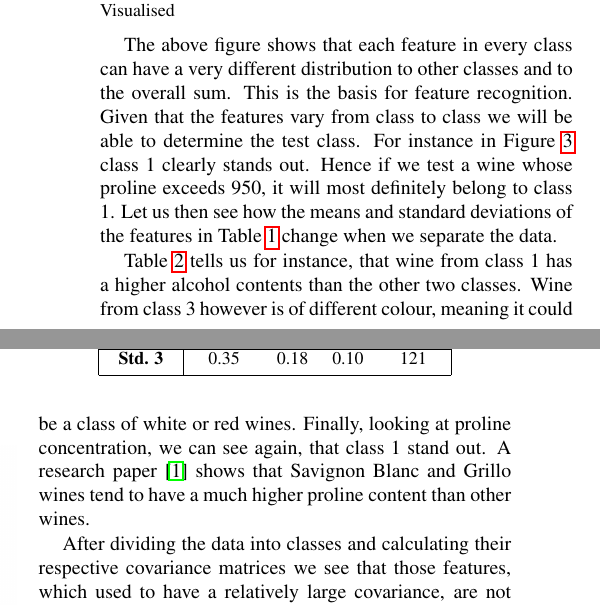
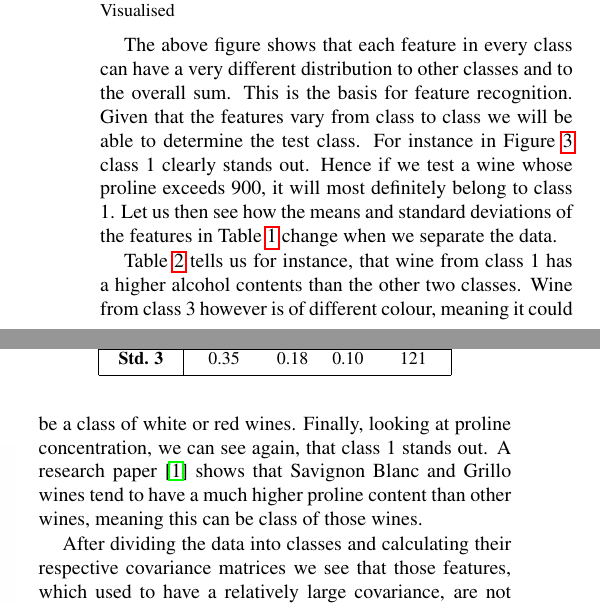
Before and after one commit to JHertz5/PatRec2, a LaTeX paper (Report/Report.tex): two parts of the columns of page 2 of 3, joined at a grey line, cut so that both start at the same text. Compiled offline with pdfLaTeX.

Commit message:
repin' 5

```diff
--- a/Report/Report.tex
+++ b/Report/Report.tex
@@ -129,7 +129,7 @@ Highest positive covariance is observed for features 6 and 7 (total phenols and
 \caption{PDF of Proline for Class 1 (blue), 2 (red) and 3 (green) Visualised \label{fig:DistProline_Idv}}
 \end{figure}
 
-The above figure shows that each feature in every class can have a very different distribution to other classes and to the overall sum. This is the basis for feature recognition. Given that the features vary from class to class we will be able to determine the test class. For instance in Figure \ref{fig:DistProline_Idv} class 1 clearly stands out. Hence if we test a wine whose proline exceeds 950, it will most definitely belong to class 1. Let us then see how the means and standard deviations of the features in Table \ref{tab:statAll} change when we separate the data.
+The above figure shows that each feature in every class can have a very different distribution to other classes and to the overall sum. This is the basis for feature recognition. Given that the features vary from class to class we will be able to determine the test class. For instance in Figure \ref{fig:DistProline_Idv} class 1 clearly stands out. Hence if we test a wine whose proline exceeds 900, it will most definitely belong to class 1. Let us then see how the means and standard deviations of the features in Table \ref{tab:statAll} change when we separate the data.
 
 \begin{table}
 \caption{Sample Means and Standard Dev. for each Class \label{tab:statCla}}
@@ -156,7 +156,7 @@ The above figure shows that each feature in every class can have a very differen
 \vspace{-5mm}
 \end{table}
 
-Table \ref{tab:statCla} tells us for instance, that wine from class 1 has a higher alcohol contents than the other two classes. Wine from class 3 however is of different colour, meaning it could be a class of white or red wines. Finally, looking at proline concentration, we can see again, that class 1 stand out. A research paper \cite{wine} shows that Savignon Blanc and Grillo wines tend to have a much higher proline content than other wines.
+Table \ref{tab:statCla} tells us for instance, that wine from class 1 has a higher alcohol contents than the other two classes. Wine from class 3 however is of different colour, meaning it could be a class of white or red wines. Finally, looking at proline concentration, we can see again, that class 1 stands out. A research paper \cite{wine} shows that Savignon Blanc and Grillo wines tend to have a much higher proline content than other wines, meaning this can be class of those wines.
 
 
 After dividing the data into classes and calculating their respective covariance matrices we see that those features, which used to have a relatively large covariance, are not necessarily correlated anymore. In Figure \ref{fig:covIdv}, it can be seen that features 2 and 7 for class 3 are completely unrelated.
```
Also changed, not shown: Report/Report.pdf, Report/Report.tex (1 more changed lines).
